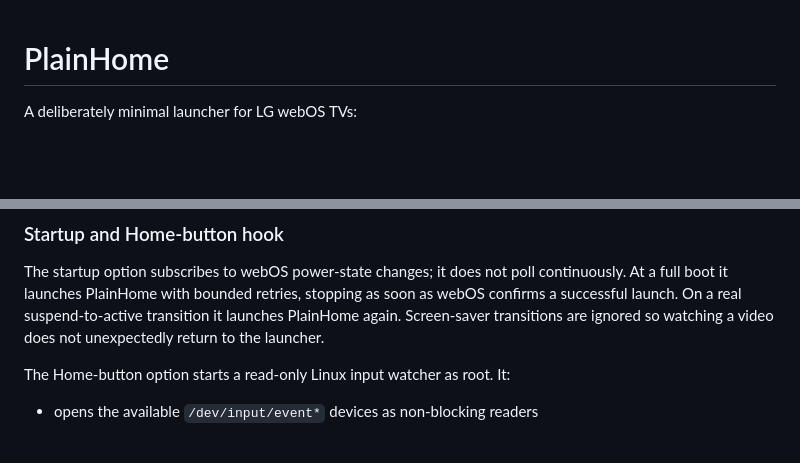
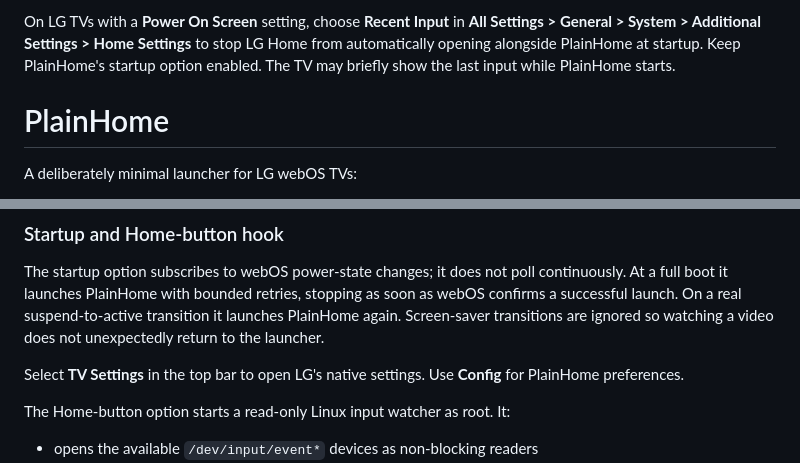
Before and after one commit to int21asm/plainhome-webos, a Markdown page: README.md, 2 parts joined by grey strips. GitHub-like rendering; blank space fills up the shorter version.

Commit message:
Document TV Settings and the Power On Screen option

```diff
--- a/README.md
+++ b/README.md
@@ -1,3 +1,5 @@
+On LG TVs with a **Power On Screen** setting, choose **Recent Input** in **All Settings > General > System > Additional Settings > Home Settings** to stop LG Home from automatically opening alongside PlainHome at startup. Keep PlainHome's startup option enabled. The TV may briefly show the last input while PlainHome starts.
+
 # PlainHome
 
 A deliberately minimal launcher for LG webOS TVs:
@@ -69,6 +71,8 @@ The startup, Home-button, and remote-shortcut features are disabled until enable
 
 The startup option subscribes to webOS power-state changes; it does not poll continuously. At a full boot it launches PlainHome with bounded retries, stopping as soon as webOS confirms a successful launch. On a real suspend-to-active transition it launches PlainHome again. Screen-saver transitions are ignored so watching a video does not unexpectedly return to the launcher.
 
+Select **TV Settings** in the top bar to open LG's native settings. Use **Config** for PlainHome preferences.
+
 The Home-button option starts a read-only Linux input watcher as root. It:
 
 - opens the available `/dev/input/event*` devices as non-blocking readers
```
